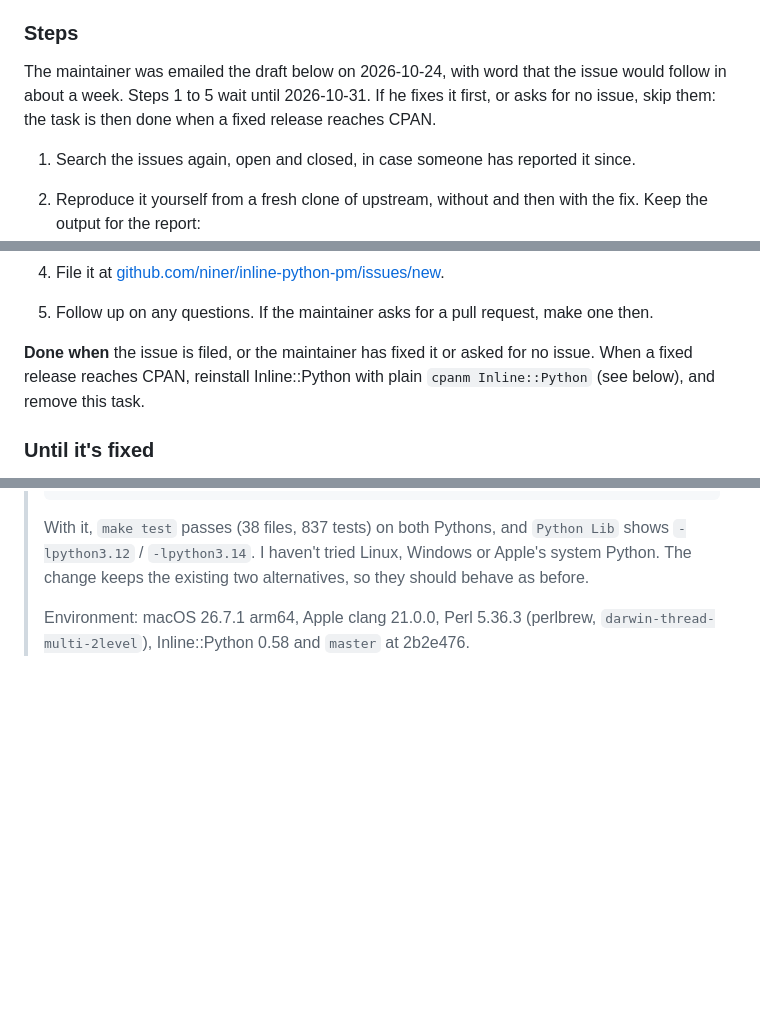
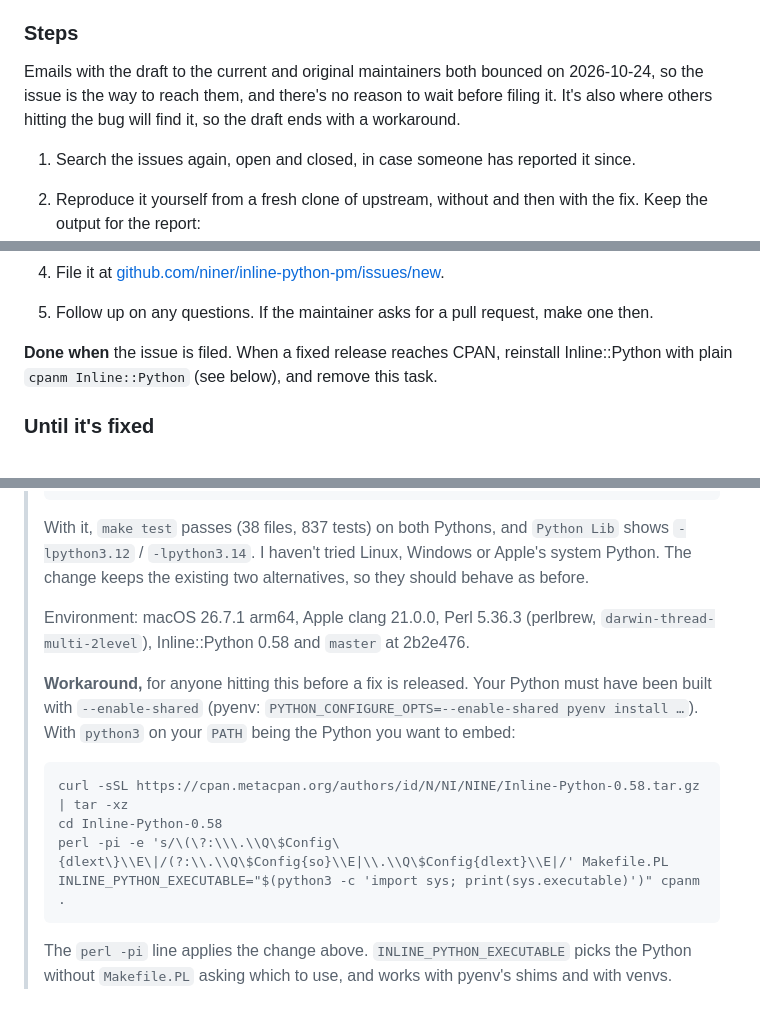
Before and after one commit to nukopian/jdc-lab, a Markdown page: TODO.md, 3 parts joined by grey strips. Rendered like a GitHub page; blank space fills up the shorter version.

Commit message:
docs: file the Inline::Python issue now, with a workaround for others
The emails to the maintainers bounced, so the issue no longer waits a
week. The draft ends with a general workaround, tested with another
Python, for anyone who finds the issue before a fix is released.

Co-Authored-By: Claude Opus 5.5 <noreply@anthropic.com>

````diff
--- a/TODO.md
+++ b/TODO.md
@@ -66,10 +66,10 @@ Python 3.12.12 and 3.14.8, both built with `--enable-shared`.
 
 ### Steps
 
-The maintainer was emailed the draft below on 2026-10-24, with word
-that the issue would follow in about a week. Steps 1 to 5 wait until
-2026-10-31. If he fixes it first, or asks for no issue, skip them: the
-task is then done when a fixed release reaches CPAN.
+Emails with the draft to the current and original maintainers both
+bounced on 2026-10-24, so the issue is the way to reach them, and
+there's no reason to wait before filing it. It's also where others
+hitting the bug will find it, so the draft ends with a workaround.
 
 1. Search the issues again, open and closed, in case someone has
    reported it since.
@@ -92,8 +92,7 @@ task is then done when a fixed release reaches CPAN.
 5. Follow up on any questions. If the maintainer asks for a pull
    request, make one then.
 
-**Done when** the issue is filed, or the maintainer has fixed it or
-asked for no issue. When a fixed release reaches CPAN,
+**Done when** the issue is filed. When a fixed release reaches CPAN,
 reinstall Inline::Python with plain `cpanm Inline::Python` (see below),
 and remove this task.
 
@@ -141,3 +140,19 @@ installs into the lab's library.
 > Environment: macOS 26.7.1 arm64, Apple clang 21.0.0, Perl 5.36.3
 > (perlbrew, `darwin-thread-multi-2level`), Inline::Python 0.58 and
 > `master` at 2b2e476.
+>
+> **Workaround,** for anyone hitting this before a fix is released.
+> Your Python must have been built with `--enable-shared` (pyenv:
+> `PYTHON_CONFIGURE_OPTS=--enable-shared pyenv install …`). With
+> `python3` on your `PATH` being the Python you want to embed:
+>
+> ```
+> curl -sSL https://cpan.metacpan.org/authors/id/N/NI/NINE/Inline-Python-0.58.tar.gz | tar -xz
+> cd Inline-Python-0.58
+> perl -pi -e 's/\(\?:\\\.\\Q\$Config\{dlext\}\\E\|/(?:\\.\\Q\$Config{so}\\E|\\.\\Q\$Config{dlext}\\E|/' Makefile.PL
+> INLINE_PYTHON_EXECUTABLE="$(python3 -c 'import sys; print(sys.executable)')" cpanm .
+> ```
+>
+> The `perl -pi` line applies the change above. `INLINE_PYTHON_EXECUTABLE`
+> picks the Python without `Makefile.PL` asking which to use, and
+> works with pyenv's shims and with venvs.
````
